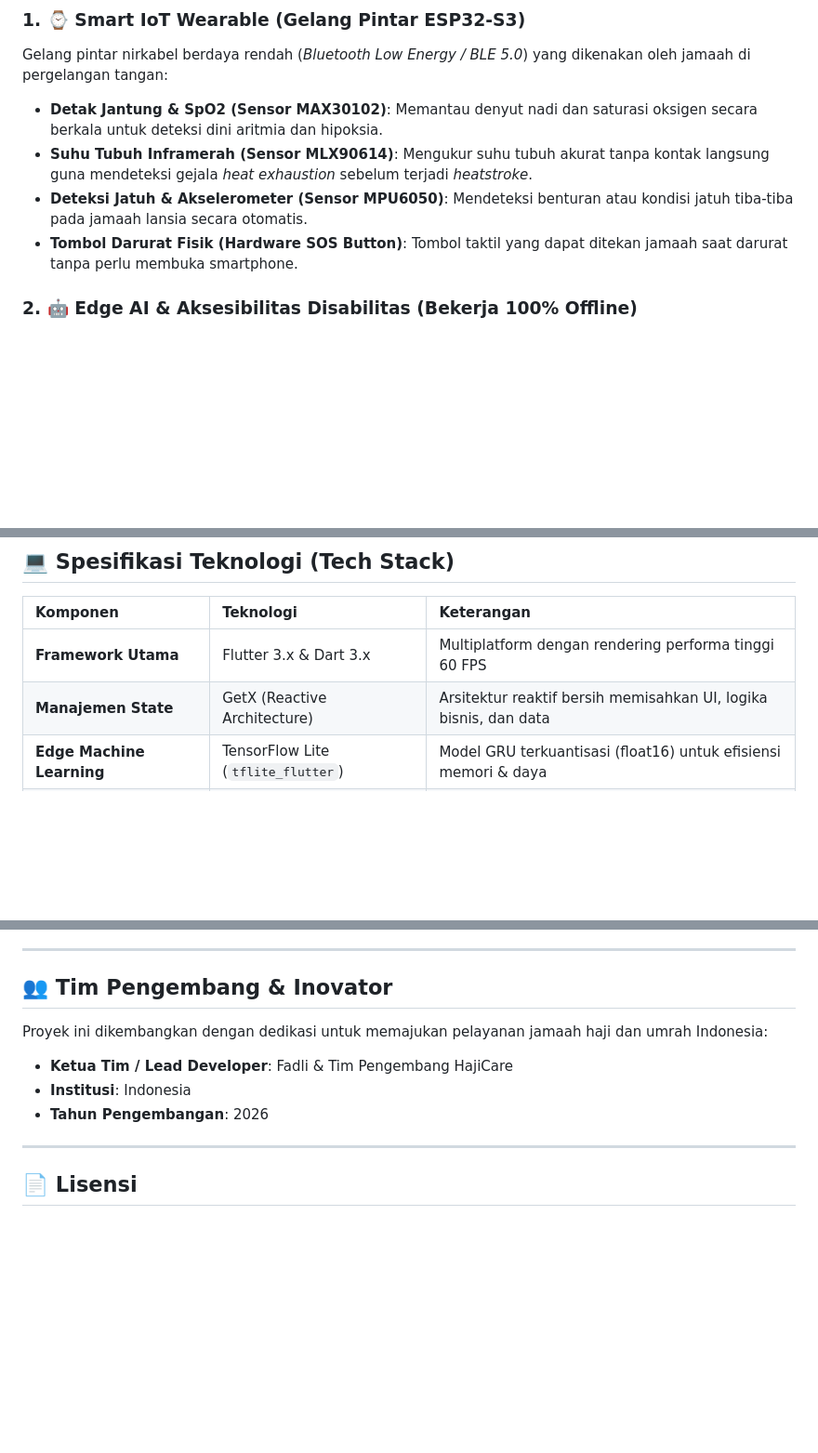
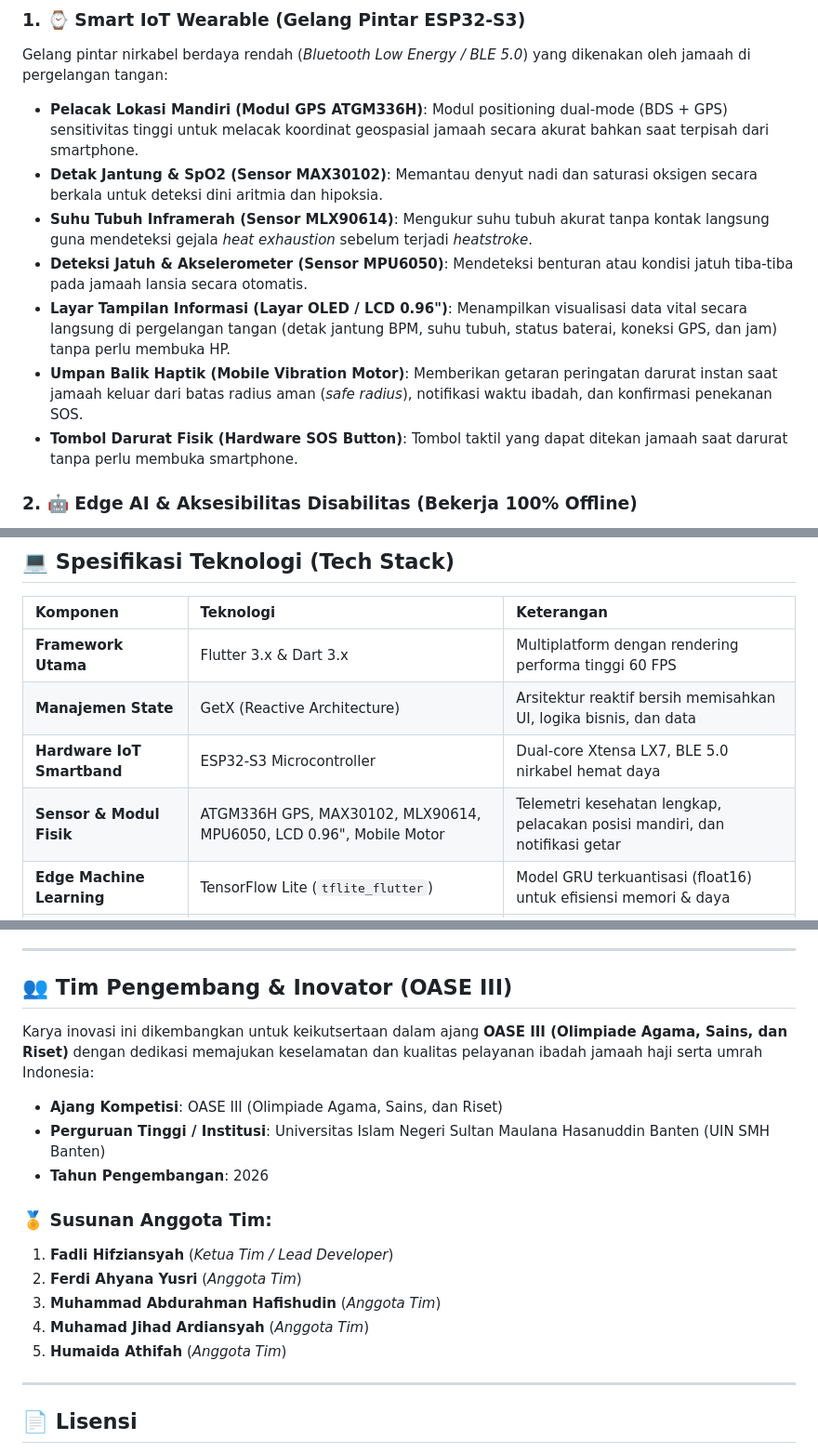
Before and after one commit to riverry25/hajicare, a Markdown page: README.md, 3 parts joined by grey strips. Shown at 93% size. Drawn GitHub-style; blank space fills up the shorter version.

```diff
--- a/README.md
+++ b/README.md
@@ -40,9 +42,12 @@ Tantangan di lapangan meliputi:
 
 ### 1. ⌚ Smart IoT Wearable (Gelang Pintar ESP32-S3)
 Gelang pintar nirkabel berdaya rendah (*Bluetooth Low Energy / BLE 5.0*) yang dikenakan oleh jamaah di pergelangan tangan:
+- **Pelacak Lokasi Mandiri (Modul GPS ATGM336H)**: Modul positioning dual-mode (BDS + GPS) sensitivitas tinggi untuk melacak koordinat geospasial jamaah secara akurat bahkan saat terpisah dari smartphone.
 - **Detak Jantung & SpO2 (Sensor MAX30102)**: Memantau denyut nadi dan saturasi oksigen secara berkala untuk deteksi dini aritmia dan hipoksia.
 - **Suhu Tubuh Inframerah (Sensor MLX90614)**: Mengukur suhu tubuh akurat tanpa kontak langsung guna mendeteksi gejala *heat exhaustion* sebelum terjadi *heatstroke*.
 - **Deteksi Jatuh & Akselerometer (Sensor MPU6050)**: Mendeteksi benturan atau kondisi jatuh tiba-tiba pada jamaah lansia secara otomatis.
+- **Layar Tampilan Informasi (Layar OLED / LCD 0.96")**: Menampilkan visualisasi data vital secara langsung di pergelangan tangan (detak jantung BPM, suhu tubuh, status baterai, koneksi GPS, dan jam) tanpa perlu membuka HP.
+- **Umpan Balik Haptik (Mobile Vibration Motor)**: Memberikan getaran peringatan darurat instan saat jamaah keluar dari batas radius aman (*safe radius*), notifikasi waktu ibadah, dan konfirmasi penekanan SOS.
 - **Tombol Darurat Fisik (Hardware SOS Button)**: Tombol taktil yang dapat ditekan jamaah saat darurat tanpa perlu membuka smartphone.
 
 ### 2. 🤖 Edge AI & Aksesibilitas Disabilitas (Bekerja 100% Offline)
@@ -117,6 +125,8 @@ graph TD
 | :--- | :--- | :--- |
 | **Framework Utama** | Flutter 3.x & Dart 3.x | Multiplatform dengan rendering performa tinggi 60 FPS |
 | **Manajemen State** | GetX (Reactive Architecture) | Arsitektur reaktif bersih memisahkan UI, logika bisnis, dan data |
+| **Hardware IoT Smartband** | ESP32-S3 Microcontroller | Dual-core Xtensa LX7, BLE 5.0 nirkabel hemat daya |
+| **Sensor & Modul Fisik** | ATGM336H GPS, MAX30102, MLX90614, MPU6050, LCD 0.96", Mobile Motor | Telemetri kesehatan lengkap, pelacakan posisi mandiri, dan notifikasi getar |
 | **Edge Machine Learning** | TensorFlow Lite (`tflite_flutter`) | Model GRU terkuantisasi (float16) untuk efisiensi memori & daya |
 | **Penglihatan Komputer** | MediaPipe Holistic Landmarks | Ekstraksi 543 koordinat gerak tangan, tubuh, dan wajah |
 | **IoT & Komunikasi Nirkabel** | `flutter_blue_plus` (BLE 5.0) | Protokol transmisi biner karakteristik kustom GATT ESP32 |
@@ -244,13 +254,20 @@ HajiCare dirancang dengan prinsip **Inklusivitas Penuh (Accessibility by Design)
 
 ---
 
-## 👥 Tim Pengembang & Inovator
+## 👥 Tim Pengembang & Inovator (OASE III)
 
-Proyek ini dikembangkan dengan dedikasi untuk memajukan pelayanan jamaah haji dan umrah Indonesia:
+Karya inovasi ini dikembangkan untuk keikutsertaan dalam ajang **OASE III (Olimpiade Agama, Sains, dan Riset)** dengan dedikasi memajukan keselamatan dan kualitas pelayanan ibadah jamaah haji serta umrah Indonesia:
 
-- **Ketua Tim / Lead Developer**: Fadli & Tim Pengembang HajiCare
-- **Institusi**: Indonesia
+- **Ajang Kompetisi**: OASE III (Olimpiade Agama, Sains, dan Riset)
+- **Perguruan Tinggi / Institusi**: Universitas Islam Negeri Sultan Maulana Hasanuddin Banten (UIN SMH Banten)
 - **Tahun Pengembangan**: 2026
+
+### 🏅 Susunan Anggota Tim:
+1. **Fadli Hifziansyah** (*Ketua Tim / Lead Developer*)
+2. **Ferdi Ahyana Yusri** (*Anggota Tim*)
+3. **Muhammad Abdurahman Hafishudin** (*Anggota Tim*)
+4. **Muhamad Jihad Ardiansyah** (*Anggota Tim*)
+5. **Humaida Athifah** (*Anggota Tim*)
 
 ---
 
```
Also changed, not shown: other parts of README.md (+9 -4 lines).
